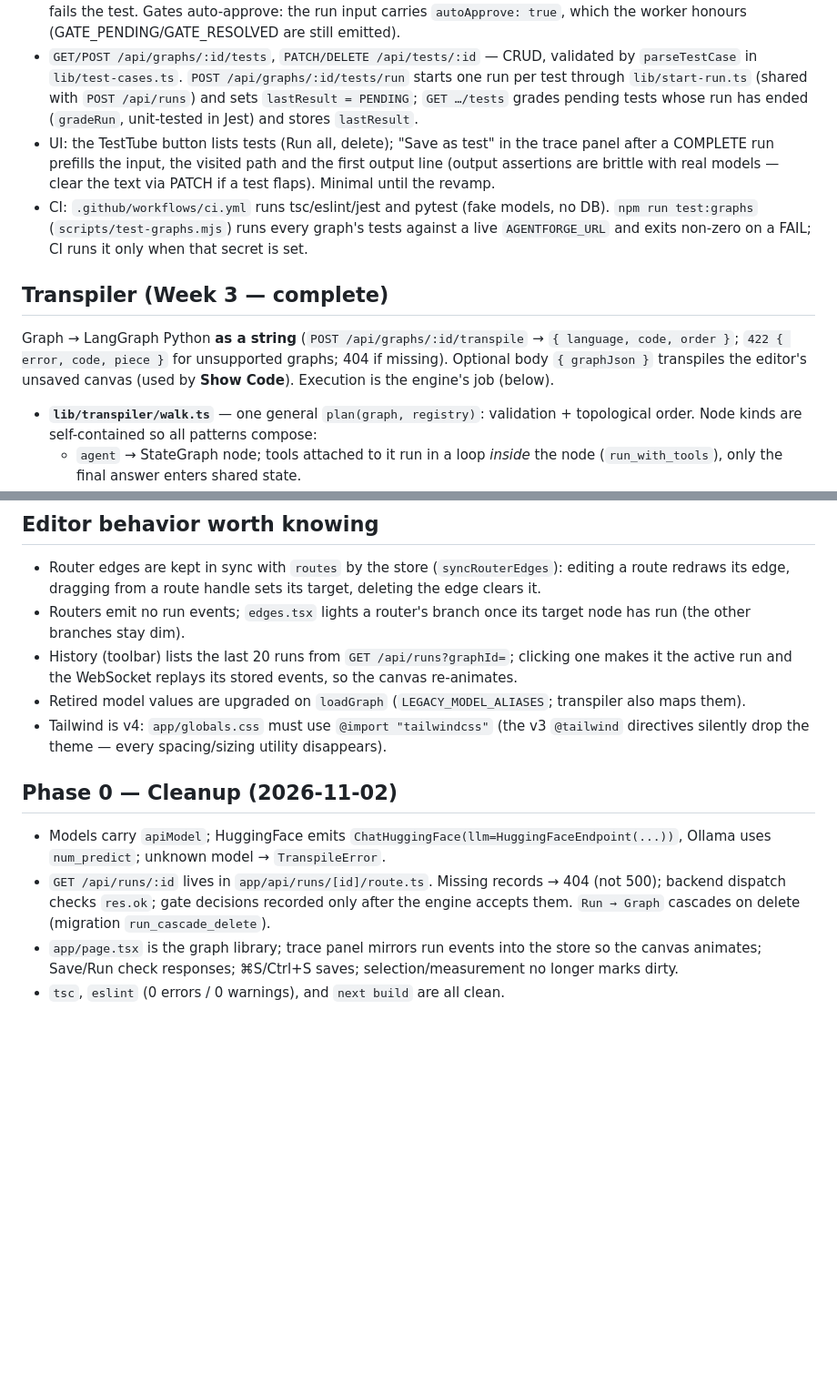
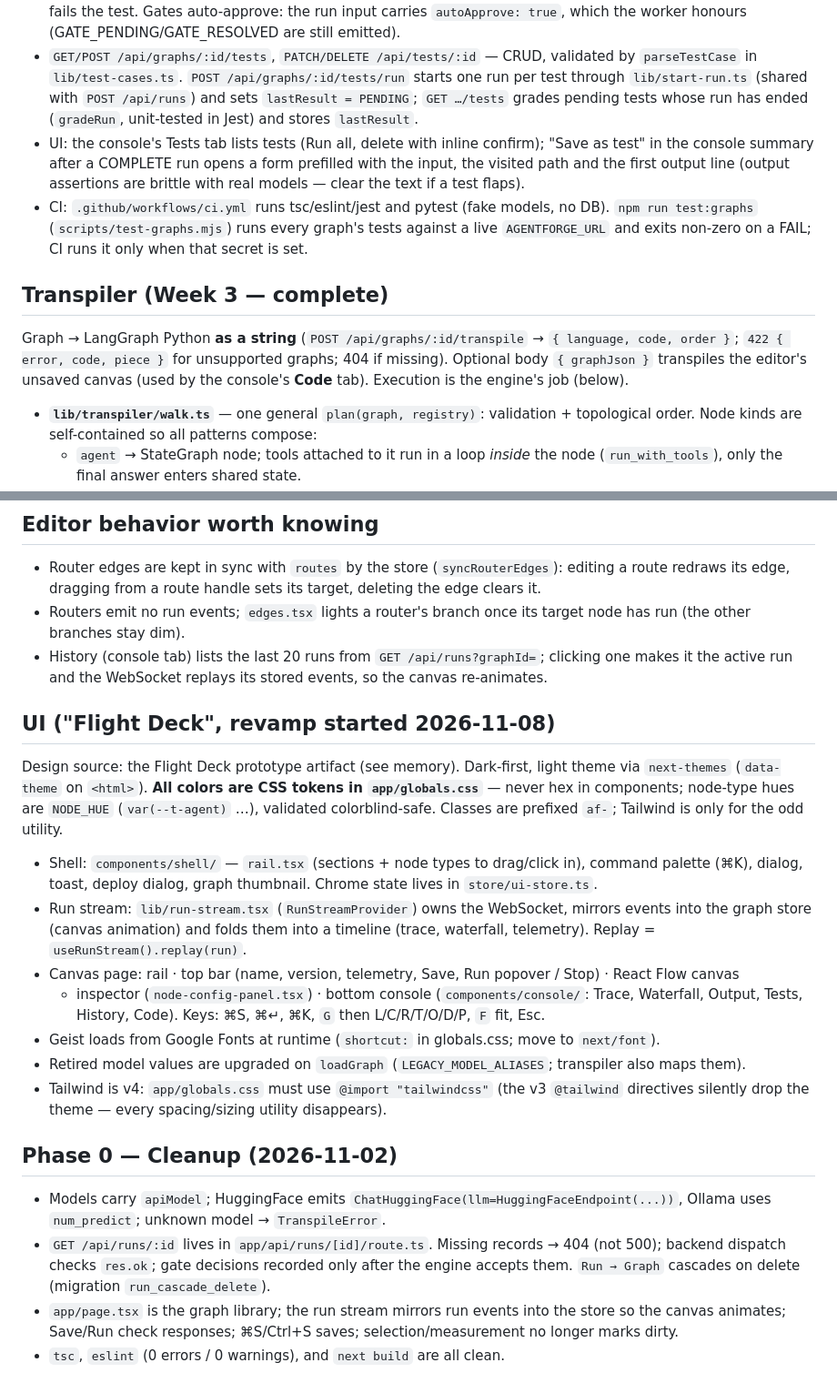
Before and after one commit to sahil1402/agentforge, a Markdown page: CLAUDE.md, 2 parts joined by grey strips. Shown at 91% size. Drawn GitHub-style; blank space fills up the shorter version.

Commit message:
docs: describe the Flight Deck UI in CLAUDE.md and PLAN.md

```diff
--- a/CLAUDE.md
+++ b/CLAUDE.md
@@ -61,9 +61,9 @@ repo's `.env.local`). Next owns runs; the engine owns run **status and events**
   in `lib/test-cases.ts`. `POST /api/graphs/:id/tests/run` starts one run per test through
   `lib/start-run.ts` (shared with `POST /api/runs`) and sets `lastResult = PENDING`; `GET …/tests`
   grades pending tests whose run has ended (`gradeRun`, unit-tested in Jest) and stores `lastResult`.
-- UI: the TestTube button lists tests (Run all, delete); "Save as test" in the trace panel after a
-  COMPLETE run prefills the input, the visited path and the first output line (output assertions are
-  brittle with real models — clear the text via PATCH if a test flaps). Minimal until the revamp.
+- UI: the console's Tests tab lists tests (Run all, delete with inline confirm); "Save as test" in the
+  console summary after a COMPLETE run opens a form prefilled with the input, the visited path and the
+  first output line (output assertions are brittle with real models — clear the text if a test flaps).
 - CI: `.github/workflows/ci.yml` runs tsc/eslint/jest and pytest (fake models, no DB). `npm run
   test:graphs` (`scripts/test-graphs.mjs`) runs every graph's tests against a live `AGENTFORGE_URL` and
   exits non-zero on a FAIL; CI runs it only when that secret is set.
@@ -72,7 +72,7 @@ repo's `.env.local`). Next owns runs; the engine owns run **status and events**
 
 Graph → LangGraph Python **as a string** (`POST /api/graphs/:id/transpile` →
 `{ language, code, order }`; `422 { error, code, piece }` for unsupported graphs; 404 if missing).
-Optional body `{ graphJson }` transpiles the editor's unsaved canvas (used by **Show Code**).
+Optional body `{ graphJson }` transpiles the editor's unsaved canvas (used by the console's **Code** tab).
 Execution is the engine's job (below).
 
 - **`lib/transpiler/walk.ts`** — one general `plan(graph, registry)`: validation + topological
@@ -111,8 +111,25 @@ Execution is the engine's job (below).
   redraws its edge, dragging from a route handle sets its target, deleting the edge clears it.
 - Routers emit no run events; `edges.tsx` lights a router's branch once its target node has run (the
   other branches stay dim).
-- History (toolbar) lists the last 20 runs from `GET /api/runs?graphId=`; clicking one makes it the
-  active run and the WebSocket replays its stored events, so the canvas re-animates.
+- History (console tab) lists the last 20 runs from `GET /api/runs?graphId=`; clicking one makes it
+  the active run and the WebSocket replays its stored events, so the canvas re-animates.
+
+## UI ("Flight Deck", revamp started 2026-11-08)
+
+Design source: the Flight Deck prototype artifact (see memory). Dark-first, light theme via
+`next-themes` (`data-theme` on `<html>`). **All colors are CSS tokens in `app/globals.css`** — never
+hex in components; node-type hues are `NODE_HUE` (`var(--t-agent)` …), validated colorblind-safe.
+Classes are prefixed `af-`; Tailwind is only for the odd utility.
+
+- Shell: `components/shell/` — `rail.tsx` (sections + node types to drag/click in), command palette
+  (⌘K), dialog, toast, deploy dialog, graph thumbnail. Chrome state lives in `store/ui-store.ts`.
+- Run stream: `lib/run-stream.tsx` (`RunStreamProvider`) owns the WebSocket, mirrors events into the
+  graph store (canvas animation) and folds them into a timeline (trace, waterfall, telemetry). Replay
+  = `useRunStream().replay(run)`.
+- Canvas page: rail · top bar (name, version, telemetry, Save, Run popover / Stop) · React Flow canvas
+  + inspector (`node-config-panel.tsx`) · bottom console (`components/console/`: Trace, Waterfall,
+  Output, Tests, History, Code). Keys: ⌘S, ⌘↵, ⌘K, `G` then L/C/R/T/O/D/P, `F` fit, Esc.
+- Geist loads from Google Fonts at runtime (`shortcut:` in globals.css; move to `next/font`).
 - Retired model values are upgraded on `loadGraph` (`LEGACY_MODEL_ALIASES`; transpiler also maps them).
 - Tailwind is v4: `app/globals.css` must use `@import "tailwindcss"` (the v3 `@tailwind` directives
   silently drop the theme — every spacing/sizing utility disappears).
@@ -124,6 +141,6 @@ Execution is the engine's job (below).
 - `GET /api/runs/:id` lives in `app/api/runs/[id]/route.ts`. Missing records → 404 (not 500);
   backend dispatch checks `res.ok`; gate decisions recorded only after the engine accepts them.
   `Run → Graph` cascades on delete (migration `run_cascade_delete`).
-- `app/page.tsx` is the graph library; trace panel mirrors run events into the store so the canvas
+- `app/page.tsx` is the graph library; the run stream mirrors run events into the store so the canvas
   animates; Save/Run check responses; ⌘S/Ctrl+S saves; selection/measurement no longer marks dirty.
 - `tsc`, `eslint` (0 errors / 0 warnings), and `next build` are all clean.
```
Also changed, not shown: docs/PLAN.md (+2 -2 lines).
